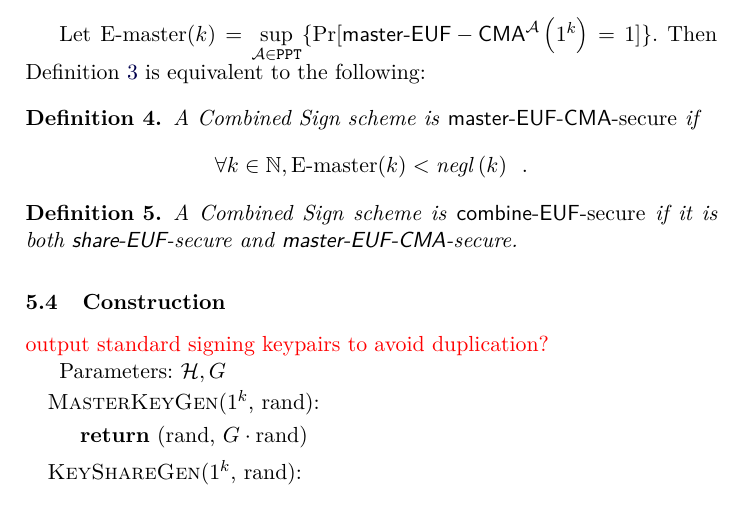
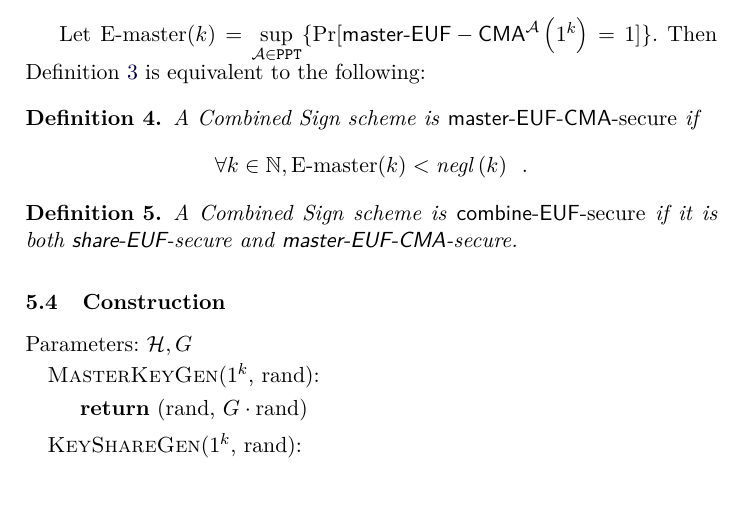
Before and after one commit to OrfeasLitos/PaymentChannels, a LaTeX paper (src/paymentChannels.tex, which reads src/combinedSign.tex): part of page 16 of 73, cut so that both start at the same text, the shorter picture padded with empty space. Compiled offline with pdfLaTeX.

Commit message:
Remove old TODO in combinedSign

```diff
--- a/src/combinedSign.tex
+++ b/src/combinedSign.tex
@@ -141,8 +141,6 @@
     \end{definition}
 
   \subsection{Construction}
-    \TODO{output standard signing keypairs to avoid duplication?}
-
     Parameters: $\mathcal{H}, G$
     \begin{algorithmic}[0]
       \State \textsc{MasterKeyGen}($1^k$, rand):
```
